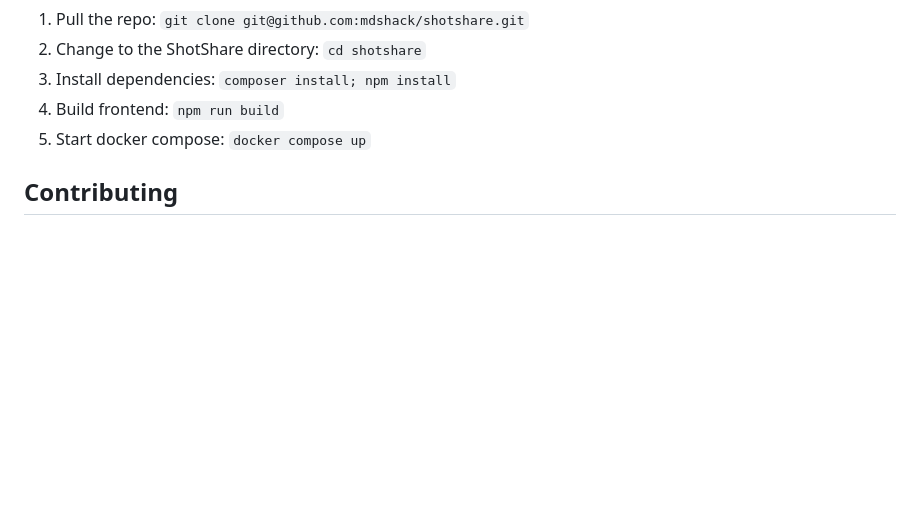
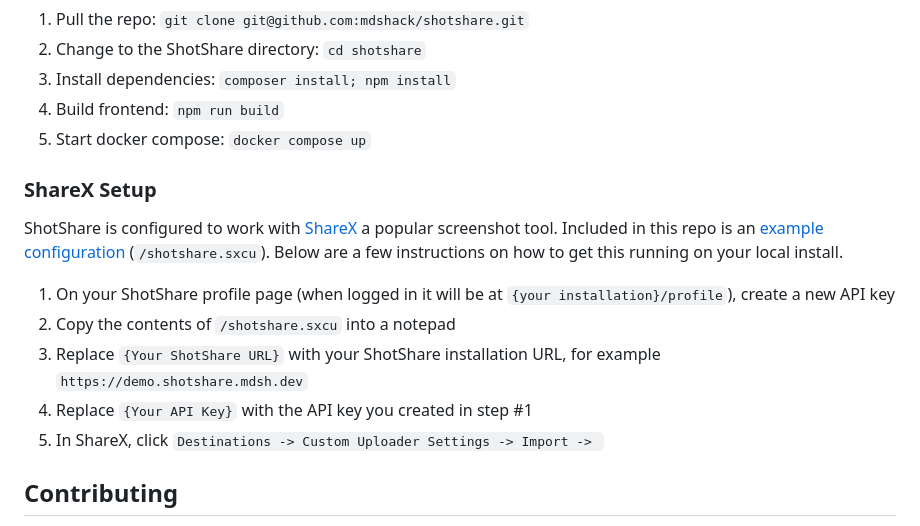
Before and after one commit to mdshack/shotshare, a Markdown page: README.md, the part around the change. Drawn GitHub-style; blank space fills up the shorter version.

Commit message:
chore [skip ci]

```diff
--- a/README.md
+++ b/README.md
@@ -123,6 +123,16 @@ Local development is done using `docker compose`
 4. Build frontend: `npm run build`
 5. Start docker compose: `docker compose up`
 
+### ShareX Setup
+
+ShotShare is configured to work with [ShareX](https://getsharex.com/) a popular screenshot tool. Included in this repo is an [example configuration](/shotshare.sxcu) (`/shotshare.sxcu`). Below are a few instructions on how to get this running on your local install.
+
+1. On your ShotShare profile page (when logged in it will be at `{your installation}/profile`), create a new API key
+2. Copy the contents of `/shotshare.sxcu` into a notepad
+3. Replace `{Your ShotShare URL}` with your ShotShare installation URL, for example `https://demo.shotshare.mdsh.dev`
+4. Replace `{Your API Key}` with the API key you created in step #1
+5. In ShareX, click `Destinations -> Custom Uploader Settings -> Import -> `
+
 ## Contributing
 
 There is currently no established pattern for contributing, if you see something missing or feel like something could be better feel free to pop open an issue and/or PR.
```
